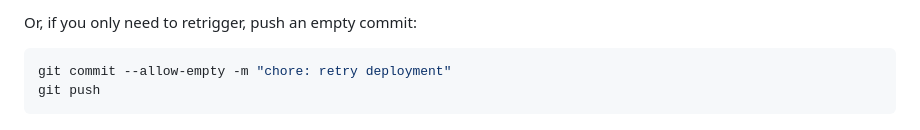
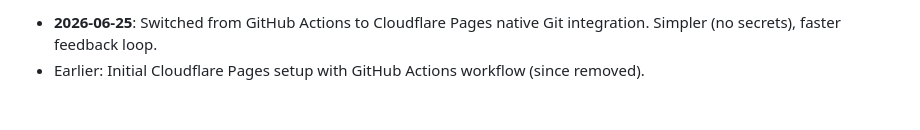
Before and after one commit to PaxonHuang/PaxonHuang, a Markdown page: DEPLOY.md, the part around one of its changes. Rendered like a GitHub page.

````diff
--- a/DEPLOY.md
+++ b/DEPLOY.md
@@ -140,7 +103,3 @@ git pull origin main
 
-Or, if you only need to retrigger, push an empty commit:
-
-```bash
-git commit --allow-empty -m "chore: retry deployment"
-git push
-```
+- **2026-06-25**: Switched from GitHub Actions to Cloudflare Pages native Git integration. Simpler (no secrets), faster feedback loop.
+- Earlier: Initial Cloudflare Pages setup with GitHub Actions workflow (since removed).
````
Also changed, not shown: other parts of DEPLOY.md (+59 -96 lines).
